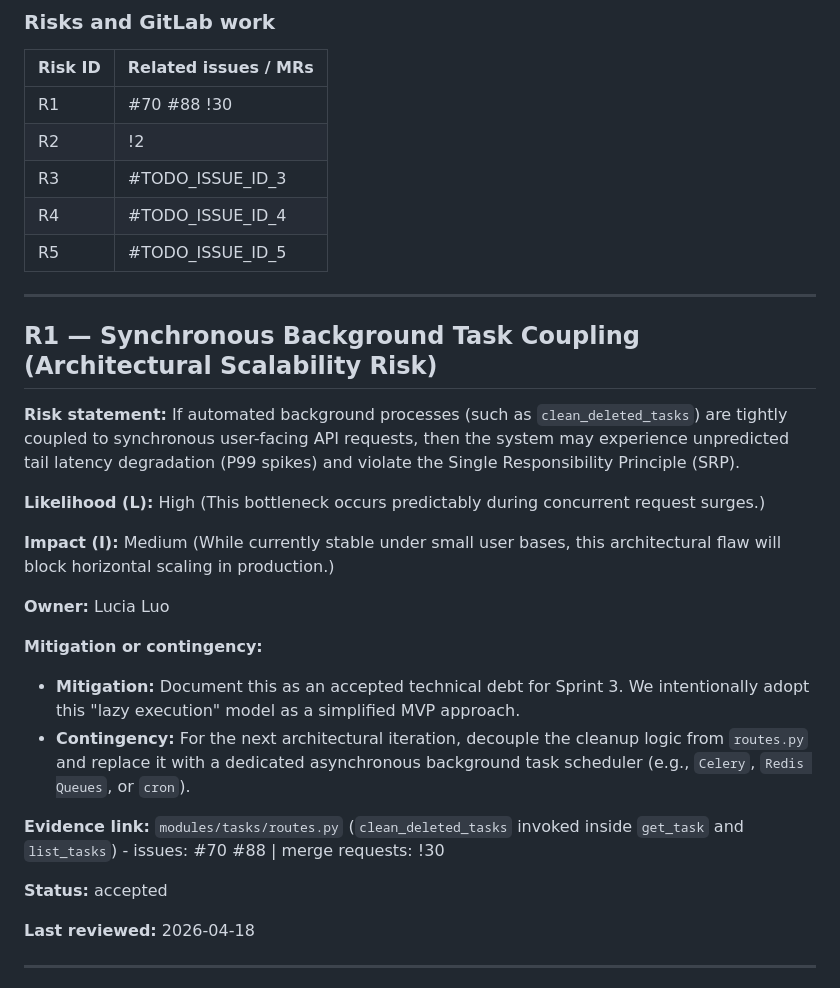
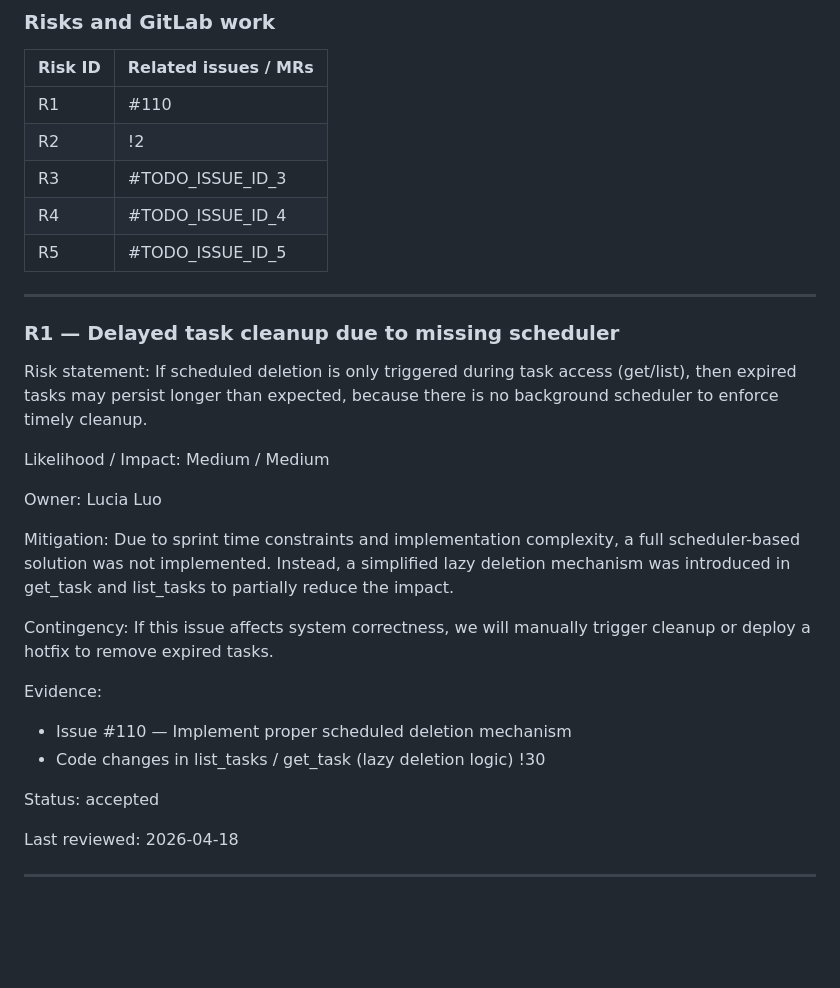
Before and after one commit to RainF0rester/4Todo, a Markdown page: docs/RISK_REPORT.md, the part around the change. Rendered like a GitHub page; blank space fills up the shorter version.

Commit message:
docs: update R1 risk report with revised mitigation strategy and issue references

```diff
--- a/docs/RISK_REPORT.md
+++ b/docs/RISK_REPORT.md
@@ -4,7 +4,7 @@
 
 | Risk ID | Related issues / MRs |
 | ------- | -------------------- |
-| R1      | #70 #88 !30     |
+| R1      | #110    |
 | R2      | !2     |
 | R3      | #TODO_ISSUE_ID_3     |
 | R4      | #TODO_ISSUE_ID_4     |
@@ -12,25 +12,38 @@
 
 ---
 
-## R1 — Synchronous Background Task Coupling (Architectural Scalability Risk)
+### R1 — Delayed task cleanup due to missing scheduler
 
-**Risk statement:** If automated background processes (such as `clean_deleted_tasks`) are tightly coupled to synchronous user-facing API requests, then the system may experience unpredicted tail latency degradation (P99 spikes) and violate the Single Responsibility Principle (SRP).
+Risk statement:
+If scheduled deletion is only triggered during task access (get/list),
+then expired tasks may persist longer than expected,
+because there is no background scheduler to enforce timely cleanup.
 
-**Likelihood (L):** High (This bottleneck occurs predictably during concurrent request surges.)
+Likelihood / Impact:
+Medium / Medium
 
-**Impact (I):** Medium (While currently stable under small user bases, this architectural flaw will block horizontal scaling in production.)
+Owner:
+Lucia Luo
 
-**Owner:** Lucia Luo
+Mitigation:
+Due to sprint time constraints and implementation complexity,
+a full scheduler-based solution was not implemented.
+Instead, a simplified lazy deletion mechanism was introduced
+in get_task and list_tasks to partially reduce the impact.
 
-**Mitigation or contingency:**
-- **Mitigation:** Document this as an accepted technical debt for Sprint 3. We intentionally adopt this "lazy execution" model as a simplified MVP approach.
-- **Contingency:** For the next architectural iteration, decouple the cleanup logic from `routes.py` and replace it with a dedicated asynchronous background task scheduler (e.g., `Celery`, `Redis Queues`, or `cron`).
+Contingency:
+If this issue affects system correctness, we will manually trigger cleanup
+or deploy a hotfix to remove expired tasks.
 
-**Evidence link:** `modules/tasks/routes.py` (`clean_deleted_tasks` invoked inside `get_task` and `list_tasks`)  - issues: #70 #88 | merge requests: !30
+Evidence:
+- Issue #110 — Implement proper scheduled deletion mechanism
+- Code changes in list_tasks / get_task (lazy deletion logic) !30
 
-**Status:** accepted
+Status:
+accepted
 
-**Last reviewed:** 2026-04-18
+Last reviewed:
+2026-04-18
 
 ---
 
```
